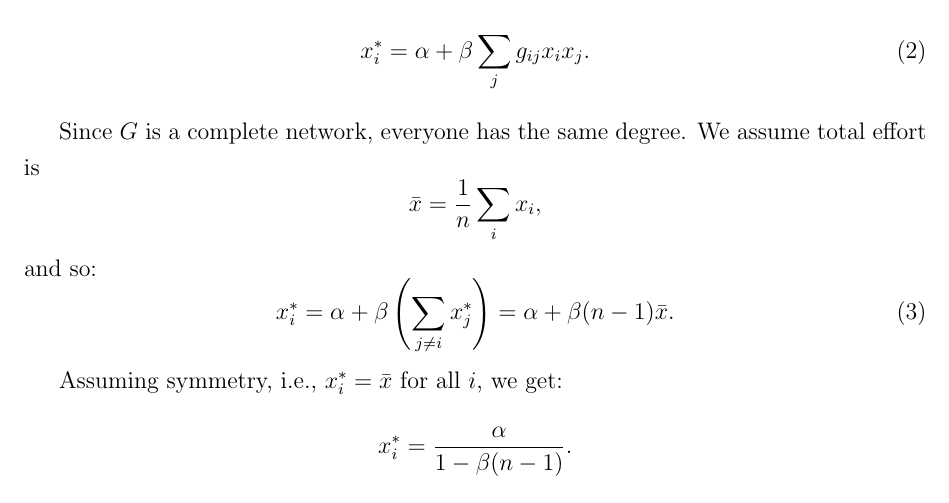
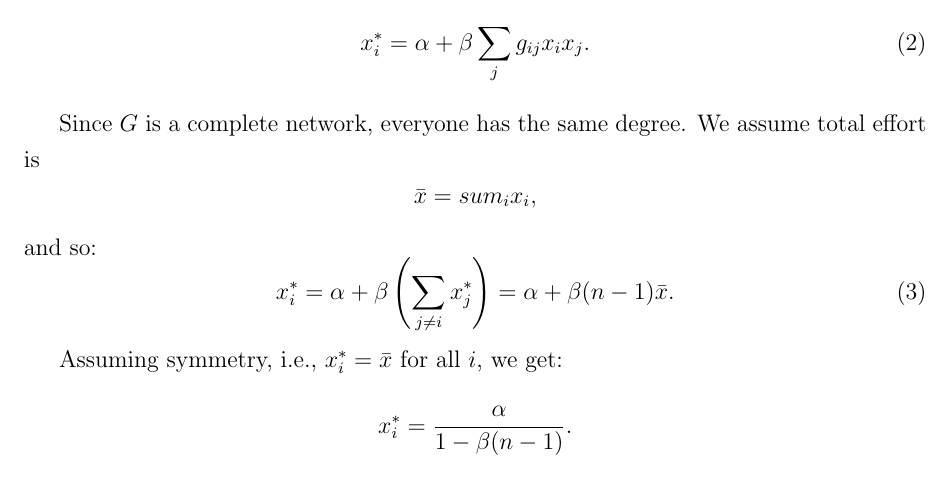
Before and after one commit to liminglin98/Network-Games-and-Agricultural-Collectivization-in-China, a LaTeX paper (Network Games and Agricultural Collectivization in China.tex): part of page 3 of 9, cut so that both start at the same text. Compiled offline with pdfLaTeX.

Commit message:
Update Network Games and Agricultural Collectivization in China.tex

```diff
--- a/Network Games and Agricultural Collectivization in China.tex
+++ b/Network Games and Agricultural Collectivization in China.tex
@@ -68,7 +68,7 @@ x_i^* = \alpha + \beta \sum_j g_{ij}x_i x_j. \tag{2}
 
 Since $G$ is a complete network, everyone has the same degree. We assume total effort is
 \[
-\bar{x} = \frac{1}{n} \sum_i x_i,
+\bar{x} = sum_i x_i,
 \]
 and so:
 \[
```
